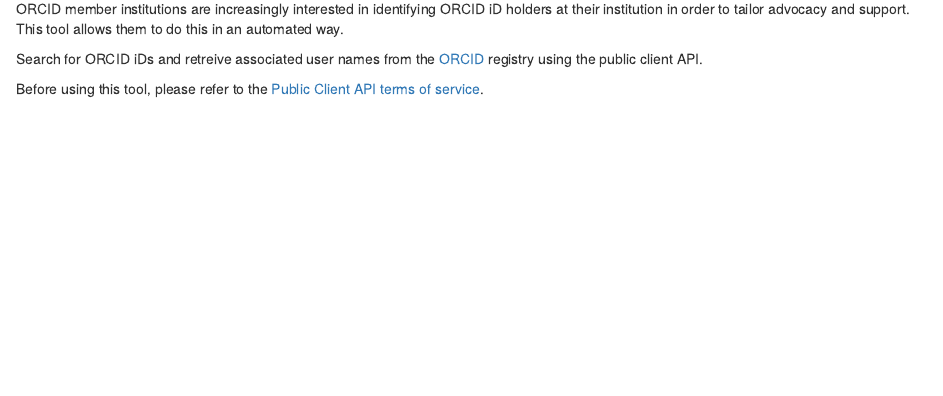
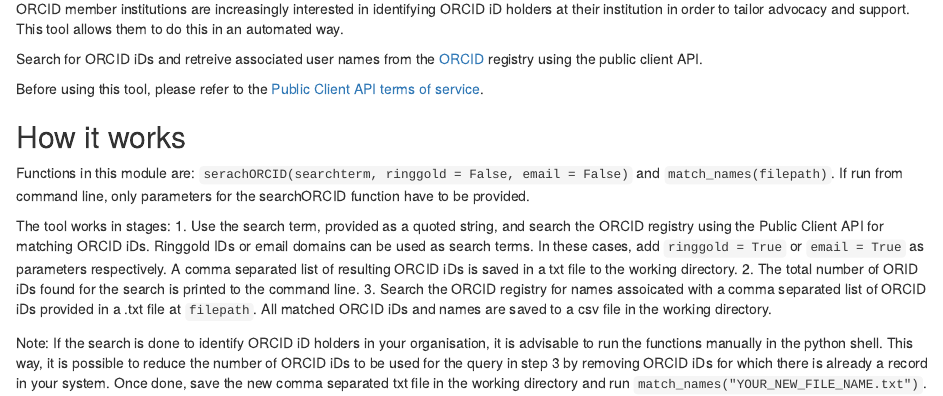
Before and after one commit to eborger/findORCIDs, an R Markdown document (README.rmd): the page in a window 1100 px wide, from 70 px down. Rendered offline with R 4.5, knitr and Pandoc, with nearby package versions.

Commit message:
additional instructions in README

```diff
--- a/README.rmd
+++ b/README.rmd
@@ -4,3 +4,13 @@ ORCID member institutions are increasingly interested in identifying ORCID iD ho
 Search for ORCID iDs and retreive associated user names from the [ORCID](https://orcid.org/) registry using the public client API.
 
 Before using this tool, please refer to the [Public Client API terms of service](https://orcid.org/content/orcid-public-client-terms-service).
+
+## How it works
+Functions in this module are: `serachORCID(searchterm, ringgold = False, email = False)` and `match_names(filepath)`. If run from command line, only parameters for the searchORCID function have to be provided.
+
+The tool works in stages:
+1. Use the search term, provided as a quoted string, and search the ORCID registry using the Public Client API for matching ORCID iDs. Ringgold IDs or email domains can be used as search terms. In these cases, add `ringgold = True` or `email = True` as parameters respectively. A comma separated list of resulting ORCID iDs is saved in a txt file to the working directory.
+2. The total number of ORID iDs found for the search is printed to the command line.
+3. Search the ORCID registry for names assoicated with a comma separated list of ORCID iDs provided in a .txt file at `filepath`. All matched ORCID iDs and names are saved to a csv file in the working directory.
+
+Note: If the search is done to identify ORCID iD holders in your organisation, it is advisable to run the functions manually in the python shell. This way, it is possible to reduce the number of ORCID iDs to be used for the query in step 3 by removing ORCID iDs for which there is already a record in your system. Once done, save the new comma separated txt file in the working directory and run `match_names("YOUR_NEW_FILE_NAME.txt")`.
```
